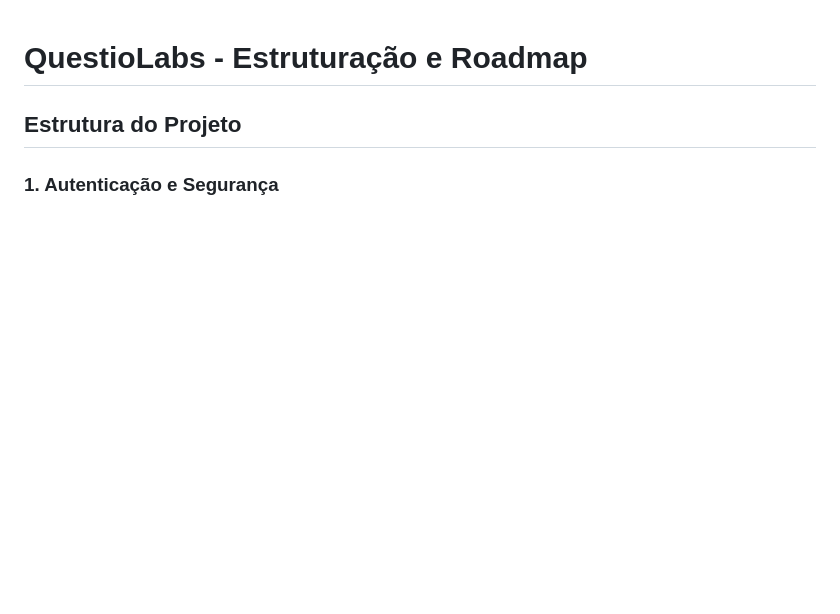
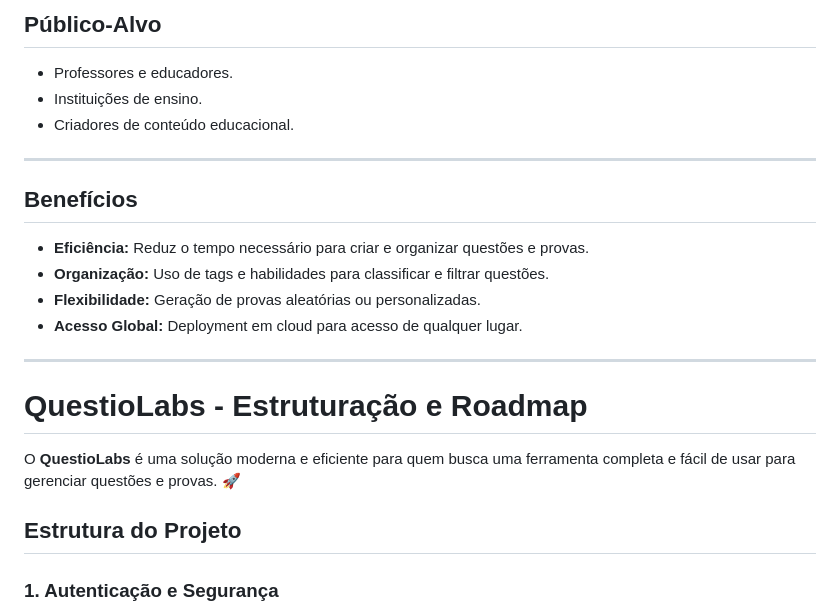
Before and after one commit to GbAlves-sys/questiolabs, a Markdown page: README.md, the part around one of its changes. GitHub-like rendering; blank space fills up the shorter version.

```diff
--- a/README.md
+++ b/README.md
@@ -1,4 +59,23 @@
+## Público-Alvo
+
+- Professores e educadores.
+- Instituições de ensino.
+- Criadores de conteúdo educacional.
+
+---
+
+## Benefícios
+
+- **Eficiência:** Reduz o tempo necessário para criar e organizar questões e provas.
+- **Organização:** Uso de tags e habilidades para classificar e filtrar questões.
+- **Flexibilidade:** Geração de provas aleatórias ou personalizadas.
+- **Acesso Global:** Deployment em cloud para acesso de qualquer lugar.
+
+---
+
 # QuestioLabs - Estruturação e Roadmap
+
+O **QuestioLabs** é uma solução moderna e eficiente para quem busca uma ferramenta completa e fácil de usar para gerenciar questões e provas. 🚀
 
 ## Estrutura do Projeto
 
```
Also changed, not shown: other parts of README.md (+58 -0 lines).
